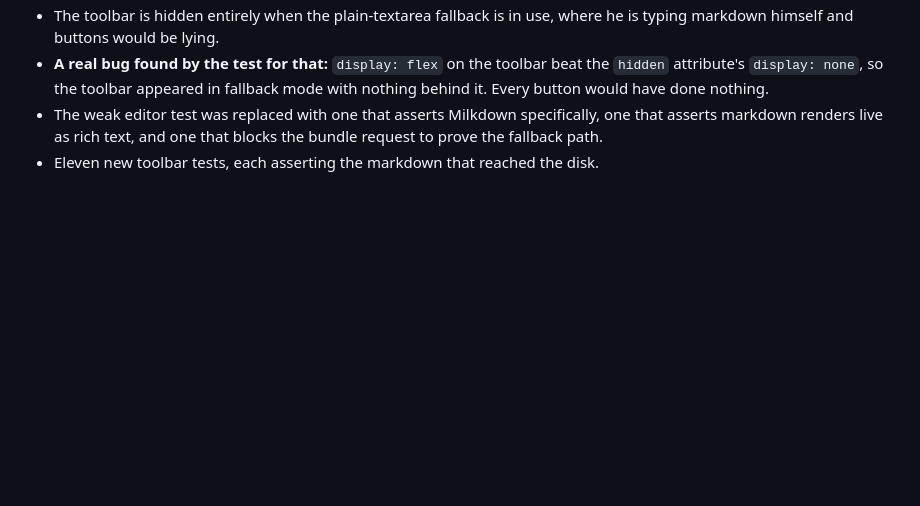
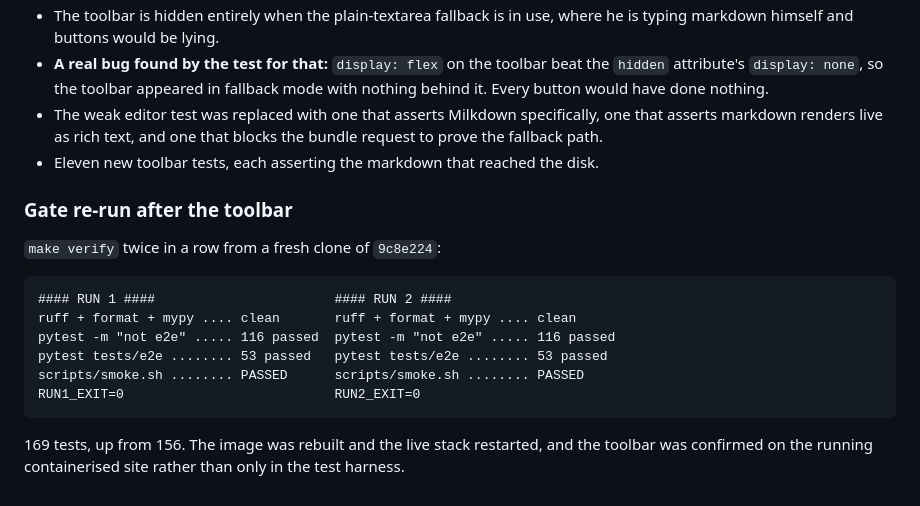
Before and after one commit to bearyjd/veillee, a Markdown page: BUILD_LOG.md, the part around the change. GitHub-like rendering; blank space fills up the shorter version.

Commit message:
docs: re-record the gate after the toolbar
make verify green twice from a fresh clone: 116 unit and integration,
53 browser, and the container smoke test. 169 tests, up from 156.

Claude-Session: https://claude.ai/code/session_01VP98trQtFadfuFKoX8dcgd

````diff
--- a/BUILD_LOG.md
+++ b/BUILD_LOG.md
@@ -254,3 +254,20 @@ Fixed:
   one that asserts markdown renders live as rich text, and one that blocks the
   bundle request to prove the fallback path.
 - Eleven new toolbar tests, each asserting the markdown that reached the disk.
+
+### Gate re-run after the toolbar
+
+`make verify` twice in a row from a fresh clone of `9c8e224`:
+
+```
+#### RUN 1 ####                       #### RUN 2 ####
+ruff + format + mypy .... clean       ruff + format + mypy .... clean
+pytest -m "not e2e" ..... 116 passed  pytest -m "not e2e" ..... 116 passed
+pytest tests/e2e ........ 53 passed   pytest tests/e2e ........ 53 passed
+scripts/smoke.sh ........ PASSED      scripts/smoke.sh ........ PASSED
+RUN1_EXIT=0                           RUN2_EXIT=0
+```
+
+169 tests, up from 156. The image was rebuilt and the live stack restarted, and
+the toolbar was confirmed on the running containerised site rather than only in
+the test harness.
````
Also changed, not shown: HANDOFF.md (+1 -1 lines), README.md (+1 -1 lines).
